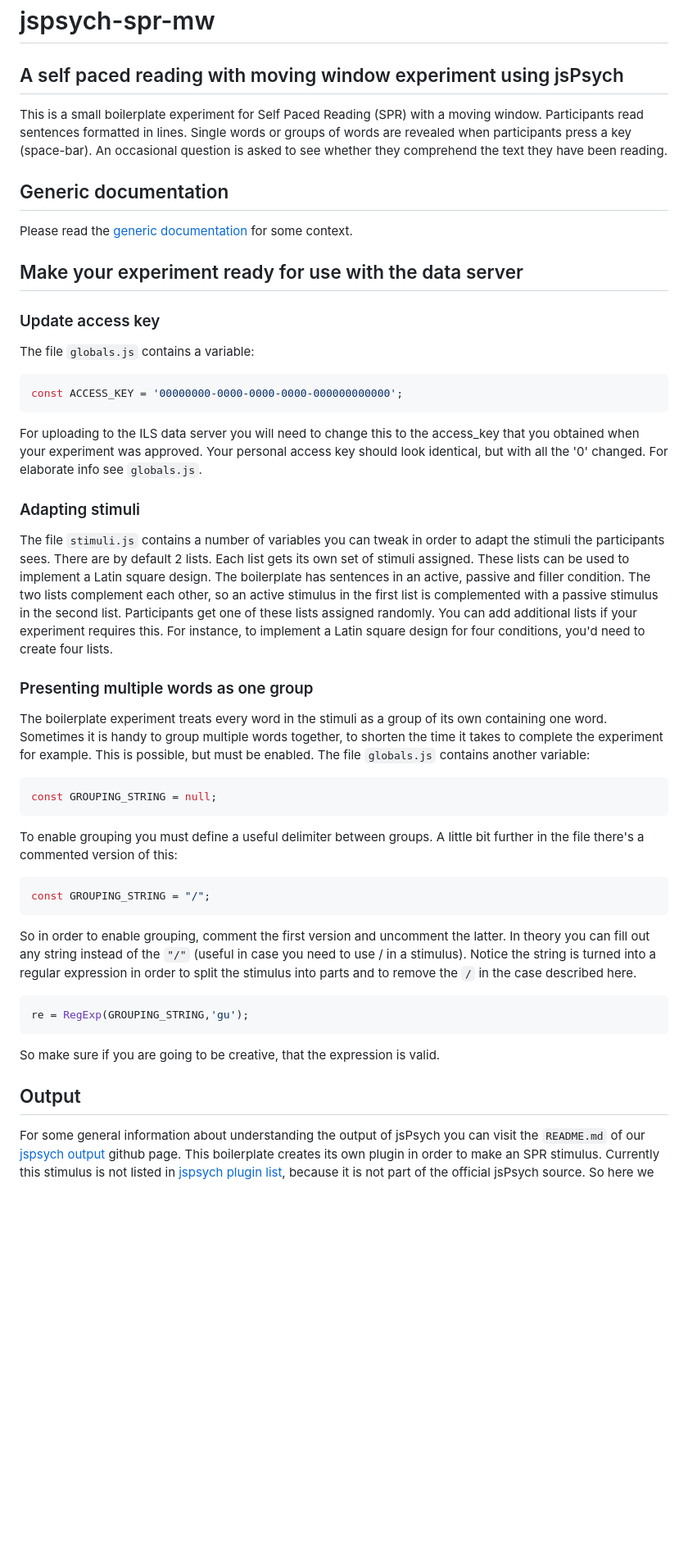
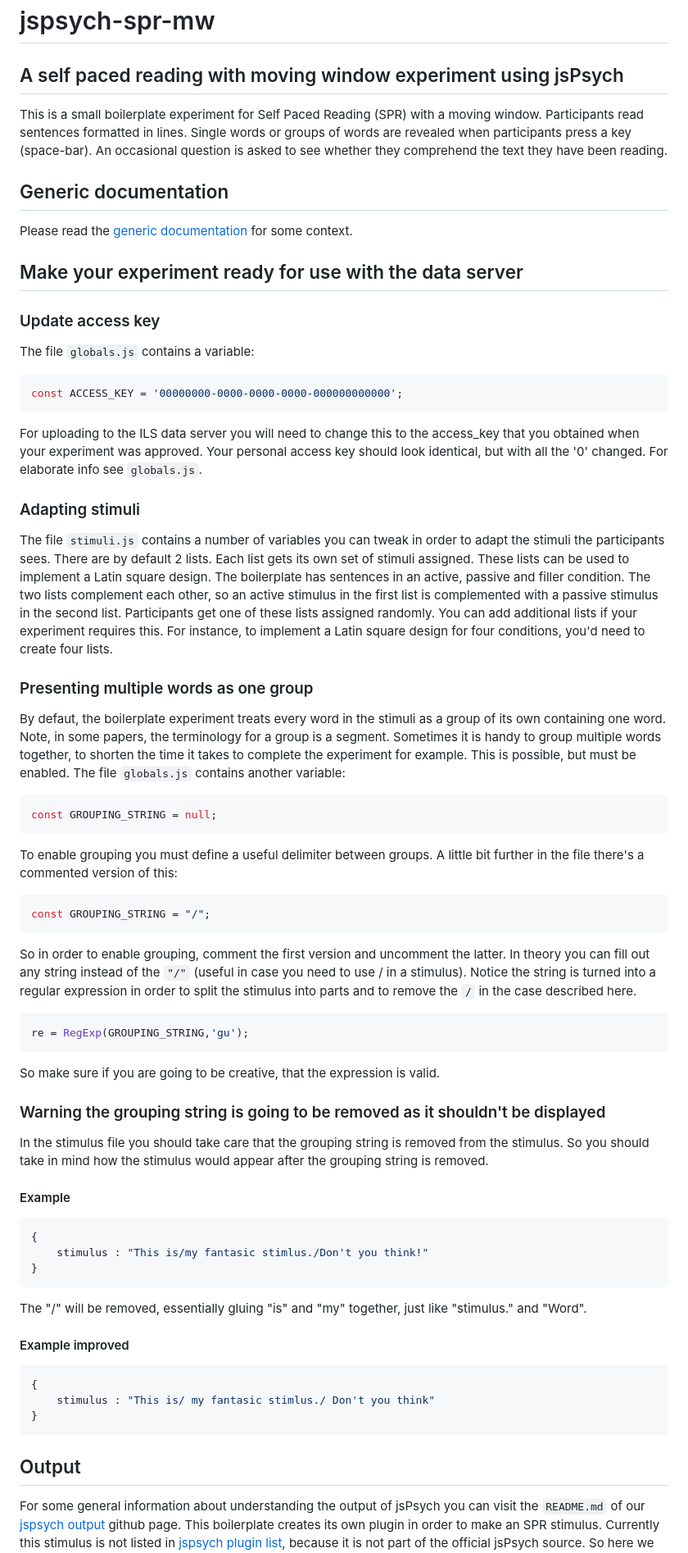
Before and after one commit to UiL-OTS-labs/jspsych-spr-mw, a Markdown page: README.md, the part around one of its changes. Shown at 82% size. Rendered like a GitHub page; blank space fills up the shorter version.

Commit message:
Improve README on the grouping_string
this fixes #29

````diff
--- a/README.md
+++ b/README.md
@@ -1,28 +1,36 @@
 # jspsych-spr-mw
 
 ## A self paced reading with moving window experiment using jsPsych
+
 This is a small boilerplate experiment for Self Paced Reading (SPR) with a
 moving window. Participants read sentences formatted in lines. Single
-words or groups of words are revealed when participants press a key (space-bar). An occasional
-question is asked to see whether they comprehend the text they have been
-reading.
+words or groups of words are revealed when participants press a key (space-bar).
+An occasional question is asked to see whether they comprehend the text they
+have been reading.
 
 ## Generic documentation
-Please read the [generic documentation](https://github.com/UiL-OTS-labs/jspsych-uil-template-docs) for some context.
+
+Please read the
+[generic documentation](https://github.com/UiL-OTS-labs/jspsych-uil-template-docs)
+for some context.
 
 ## Make your experiment ready for use with the data server
 
 ### Update access key
+
 The file `globals.js` contains a variable:
+
 ```javascript
 const ACCESS_KEY = '00000000-0000-0000-0000-000000000000';
 ```
+
 For uploading to the ILS data server you will need to change
 this to the access_key that you obtained when your experiment
 was approved. Your personal access key should look identical, but
 with all the '0' changed. For elaborate info see `globals.js`.
 
 ### Adapting stimuli
+
 The file `stimuli.js` contains a number of variables you can tweak
 in order to adapt the stimuli the participants sees. There
 are by default 2 lists. Each list gets its own
@@ -36,30 +44,63 @@ requires this. For instance, to implement a Latin square design for four
 conditions, you'd need to create four lists.
 
 ### Presenting multiple words as one group
-The boilerplate experiment treats every word in the stimuli as a
-group of its own containing one word. Sometimes it is handy to group
-multiple words together, to shorten the time it takes to complete the
-experiment for example. This is possible, but must be enabled. The file
-`globals.js` contains another variable:
+
+By defaut, the boilerplate experiment treats every word in the stimuli as a
+group of its own containing one word. Note, in some papers, the terminology for
+a group is a segment. Sometimes it is handy to group multiple words together,
+to shorten the time it takes to complete the experiment for example. This is
+possible, but must be enabled. The file `globals.js` contains another variable:
+
 ```javascript
 const GROUPING_STRING = null;
 ```
+
 To enable grouping you must define a useful delimiter between groups.
 A little bit further in the file there's a commented version of this:
+
 ```javascript
 const GROUPING_STRING = "/";
 ```
+
 So in order to enable grouping, comment the first version and uncomment
 the latter. In theory you can fill out any string instead of the `"/"`
 (useful in case you need to use / in a stimulus).
 Notice the string is turned into a regular expression in order to split
 the stimulus into parts and to remove the `/` in the case described here.
+
 ```javascript
 re = RegExp(GROUPING_STRING,'gu');
 ```
+
 So make sure if you are going to be creative, that the expression is valid.
 
+### Warning the grouping string is going to be removed as it shouldn't be displayed
+
+In the stimulus file you should take care that the grouping string is removed
+from the stimulus. So you should take in mind how the stimulus would appear
+after the grouping string is removed.
+
+#### Example
+
+```javascript
+{
+    stimulus : "This is/my fantasic stimlus./Don't you think!"
+}
+```
+
+The "/" will be removed, essentially gluing "is" and "my" together, just like
+"stimulus." and "Word".
+
+#### Example improved
+
+```javascript
+{
+    stimulus : "This is/ my fantasic stimlus./ Don't you think"
+}
+```
+
 ## Output
+
 For some general information about understanding the output of jsPsych you
 can visit the `README.md` of our [jspsych output][1] github page. This
 boilerplate creates its own plugin in order to make an SPR stimulus. Currently this
````
Also changed, not shown: other parts of README.md (+13 -10 lines).
